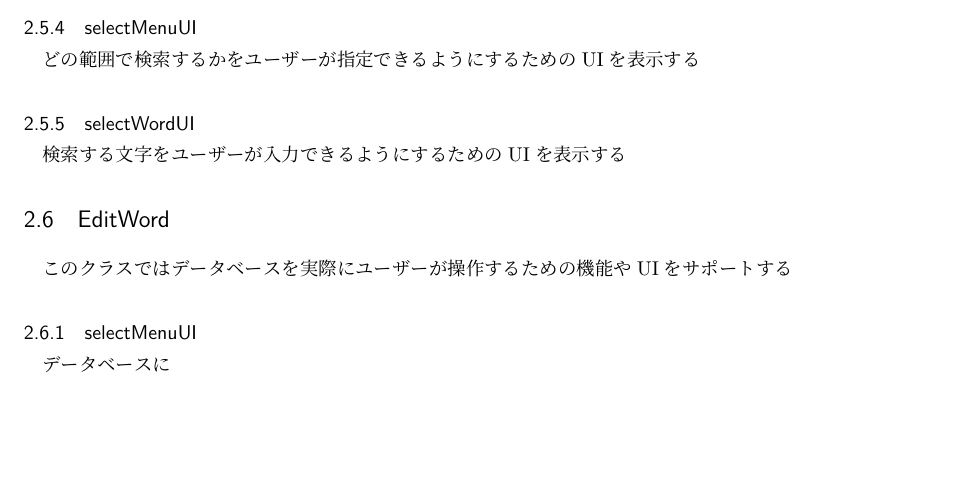
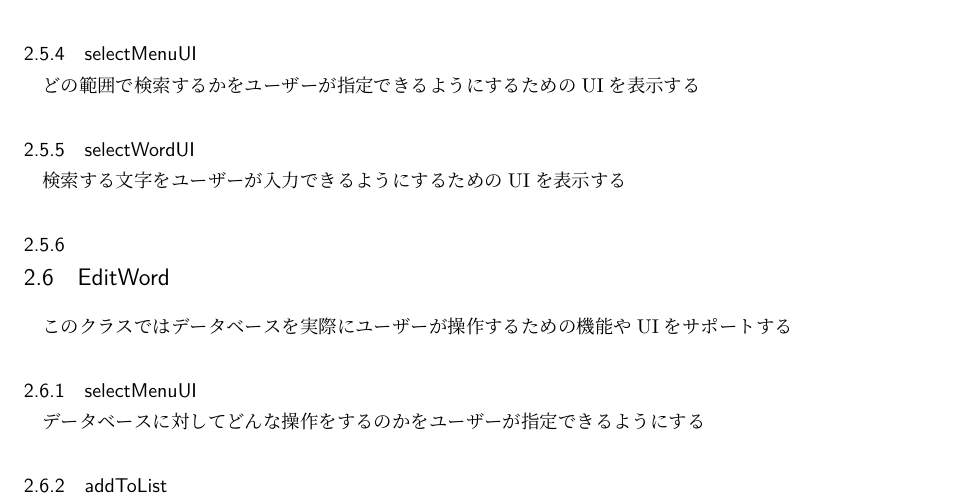
Before and after one commit to saiwa0000/kadai1, a LaTeX document (kadai1_rep.tex): part of page 3 of 3, cut so that both start at the same text, the shorter picture padded with empty space. The pictures show the PDF file out/kadai1_rep.pdf that the author committed with the source.

Commit message:
レポート編集中2

```diff
--- a/kadai1_rep.tex
+++ b/kadai1_rep.tex
@@ -92,9 +92,11 @@ DAOパターンによってデータベースを操作する役割を持つ。
 どの範囲で検索するかをユーザーが指定できるようにするためのUIを表示する
 \subsubsection{selectWordUI}
 検索する文字をユーザーが入力できるようにするためのUIを表示する
-
+\subsubsection{}
 \subsection{EditWord}
 このクラスではデータベースを実際にユーザーが操作するための機能やUIをサポートする
 \subsubsection{selectMenuUI}
-データベースに
+データベースに対してどんな操作をするのかをユーザーが指定できるようにする
+\subsubsection{addToList}
+
 \end{document}
```
Also changed, not shown: out/kadai1_rep.pdf.
